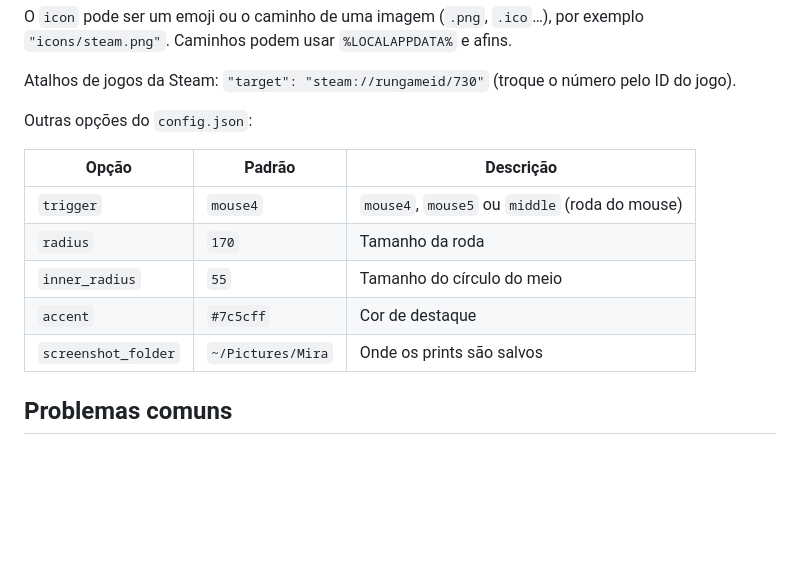
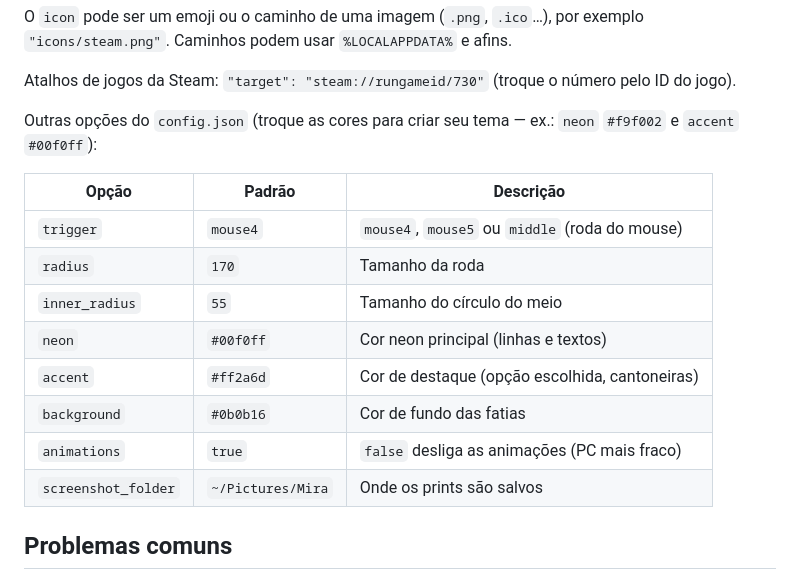
Before and after one commit to Darkinhux/mira, a Markdown page: README.md, the part around one of its changes. Drawn GitHub-style; blank space fills up the shorter version.

```diff
--- a/README.md
+++ b/README.md
@@ -58,14 +61,17 @@ O `icon` pode ser um emoji ou o caminho de uma imagem (`.png`, `.ico`…), por e
 
 Atalhos de jogos da Steam: `"target": "steam://rungameid/730"` (troque o número pelo ID do jogo).
 
-Outras opções do `config.json`:
+Outras opções do `config.json` (troque as cores para criar seu tema — ex.: `neon` `#f9f002` e `accent` `#00f0ff`):
 
 | Opção               | Padrão              | Descrição                                     |
 |---------------------|---------------------|-----------------------------------------------|
 | `trigger`           | `mouse4`            | `mouse4`, `mouse5` ou `middle` (roda do mouse) |
 | `radius`            | `170`               | Tamanho da roda                               |
 | `inner_radius`      | `55`                | Tamanho do círculo do meio                    |
-| `accent`            | `#7c5cff`           | Cor de destaque                               |
+| `neon`              | `#00f0ff`           | Cor neon principal (linhas e textos)          |
+| `accent`            | `#ff2a6d`           | Cor de destaque (opção escolhida, cantoneiras) |
+| `background`        | `#0b0b16`           | Cor de fundo das fatias                       |
+| `animations`        | `true`              | `false` desliga as animações (PC mais fraco)  |
 | `screenshot_folder` | `~/Pictures/Mira`   | Onde os prints são salvos                     |
 
 ## Problemas comuns
```
Also changed, not shown: other parts of README.md (+4 -1 lines), docs/roda.png, 4 other files.
